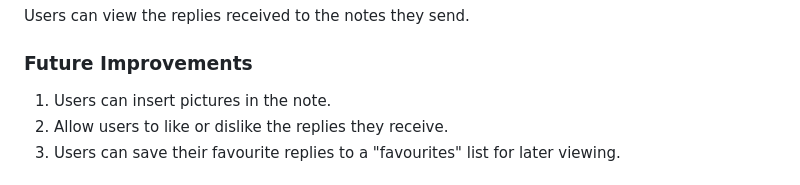
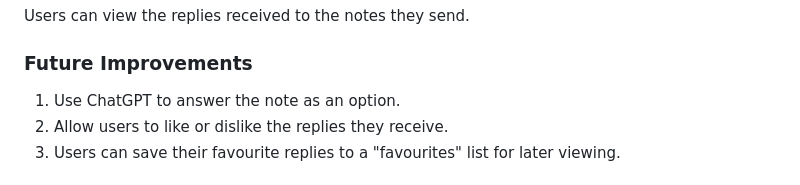
Before and after one commit to csySally/AgileWebProject_Drifter, a Markdown page: README.md, the part around the change. Rendered like a GitHub page.

```diff
--- a/README.md
+++ b/README.md
@@ -38,7 +38,7 @@ Users can view the replies received to the notes they send.
 
 ### Future Improvements
 
-1. Users can insert pictures in the note.
+1. Use ChatGPT to answer the note as an option.
 2. Allow users to like or dislike the replies they receive.
 3. Users can save their favourite replies to a "favourites" list for later viewing.
 
```
